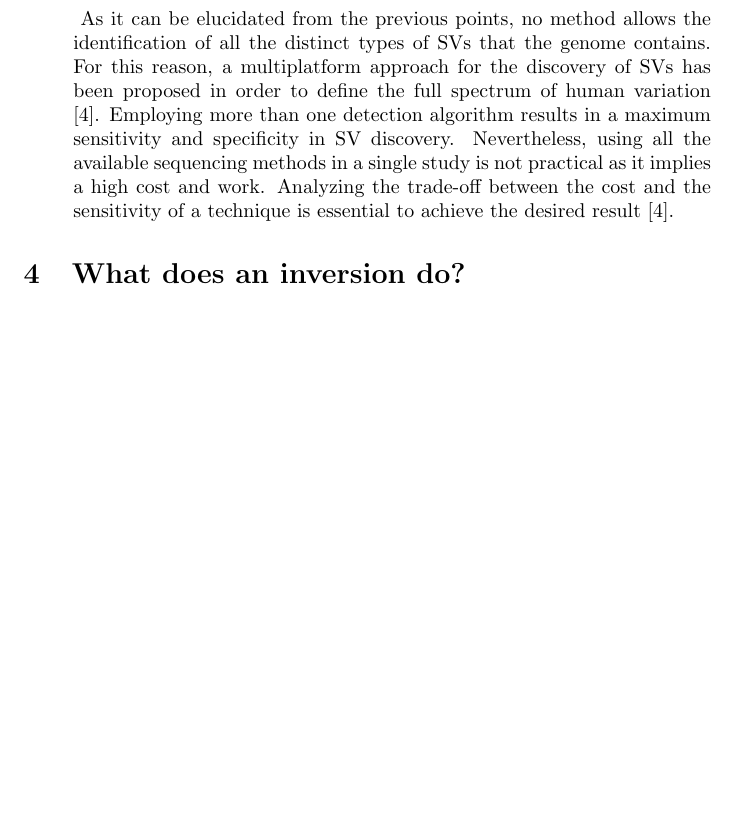
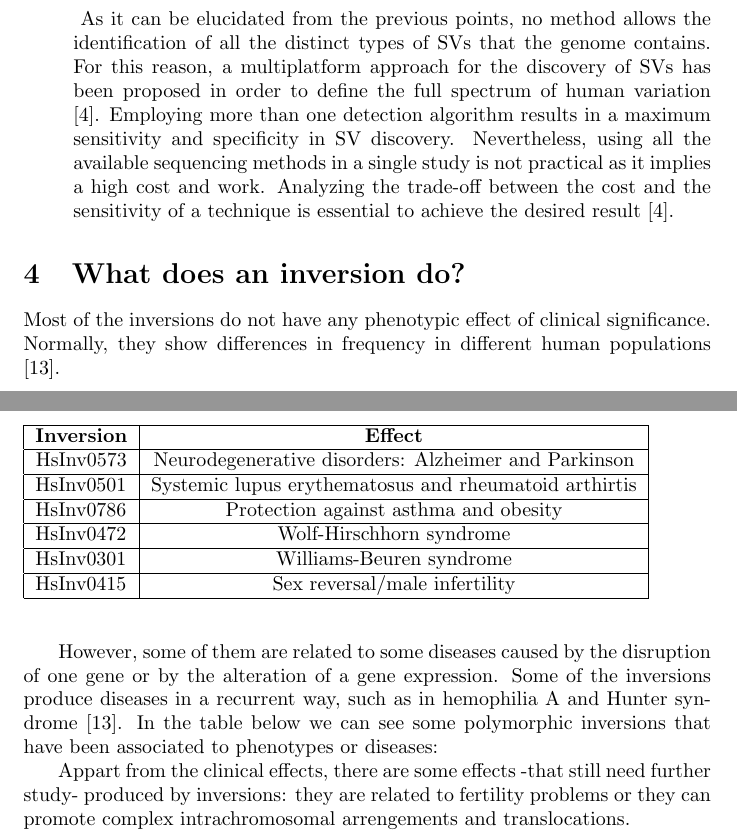
Before and after one commit to elenacampoy/proyecto_final, a LaTeX document (finalproject.tex): part of page 4 of 7 before the commit and two parts of pages 4 and 5 of 8 after it, the two joined at a grey line, cut so that both start at the same text, the shorter picture padded with empty space. Compiled offline with pdfLaTeX.

Commit message:
Functional effects and table

```diff
--- a/finalproject.tex
+++ b/finalproject.tex
@@ -66,7 +66,26 @@ Just as optical mapping, Stranq-seq method allows the identification of large SV
 As it can be elucidated from the previous points, no method allows the identification of all the distinct types of SVs that the genome contains. For this reason, a multiplatform approach for the discovery of SVs has been proposed in order to define the full spectrum of human variation \cite{chaisson_multi-platform_2019}. Employing more than one detection algorithm results in a maximum sensitivity and specificity in SV discovery. Nevertheless, using all the available sequencing methods in a single study is not practical as it implies a high cost and work. Analyzing the trade-off between the cost and the sensitivity of a technique is essential to achieve the desired result \cite{chaisson_multi-platform_2019}.
 \end{itemize}
 \section{What does an inversion do?}
+Most of the inversions do not have any phenotypic effect of clinical significance. Normally, they show differences in frequency in different human populations \cite{puig_human_2015}.
 
+\
+However, some of them are related to some diseases caused by the disruption of one gene or by the alteration of a gene expression. Some of the inversions produce diseases in a recurrent way, such as in hemophilia A and Hunter syndrome \cite{puig_human_2015}. In the table below we can see some polymorphic inversions that have been associated to phenotypes or diseases:
+
+\begin{table}[]
+\begin{tabular}{|l|c|}
+\hline
+\multicolumn{1}{|c|}{\textbf{Inversion}} & \textbf{Effect}                                       \\ \hline
+\multicolumn{1}{|c|}{HsInv0573}          & Neurodegenerative disorders: Alzheimer and Parkinson  \\ \hline
+HsInv0501                                & Systemic lupus erythematosus and rheumatoid arthirtis \\ \hline
+HsInv0786                                & Protection against asthma and obesity                 \\ \hline
+HsInv0472                                & Wolf-Hirschhorn syndrome                              \\ \hline
+HsInv0301                                & Williams-Beuren syndrome                              \\ \hline
+HsInv0415                                & Sex reversal/male infertility                         \\ \hline
+\end{tabular}
+\end{table}
+
+\
+Appart from the clinical effects, there are some effects -that still need further study- produced by inversions: they are related to fertility problems or they can promote complex intrachromosomal arrengements and translocations.
 \newpage
 \bibliographystyle{plain}
 \bibliography{project.bib}
```
